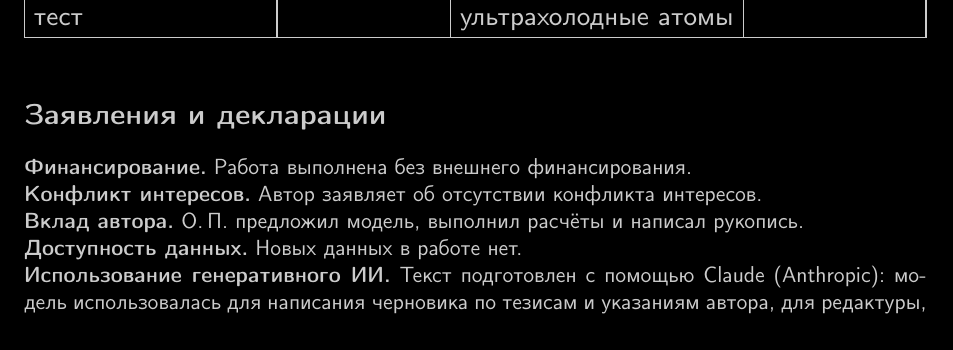
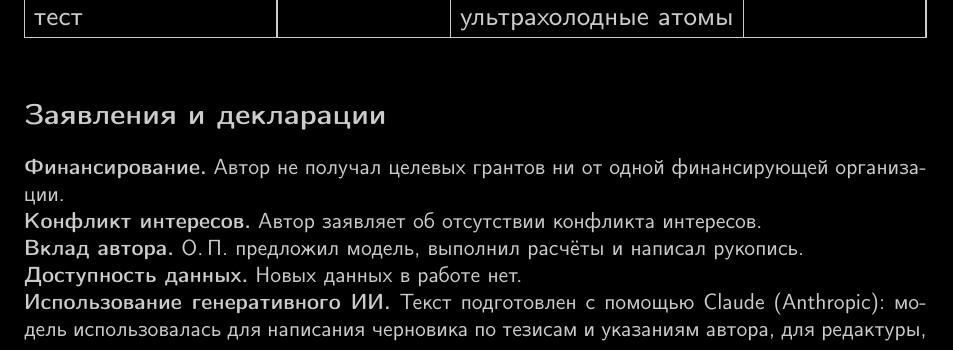
Before and after one commit to oponfil/heat-from-bit, a LaTeX paper (heat_from_bit_ru.tex): part of page 10 of 21, cut so that both start at the same text. Compiled offline with pdfLaTeX.

Commit message:
Align the Russian funding statement with the English version.

```diff
--- a/heat_from_bit_ru.tex
+++ b/heat_from_bit_ru.tex
@@ -372,7 +372,7 @@ $\Delta Q_{\mathrm{bit}} = kT\ln 2 \approx 1{,}8\times 10^{-2}$~эВ ($\sim 2{,}
 
 \section*{Заявления и декларации}
 
-\noindent\textbf{Финансирование.} Работа выполнена без внешнего финансирования.
+\noindent\textbf{Финансирование.} Автор не получал целевых грантов ни от одной финансирующей организации.
 
 \noindent\textbf{Конфликт интересов.} Автор заявляет об отсутствии конфликта интересов.
 
```
Also changed, not shown: heat_from_bit_ru.pdf.
